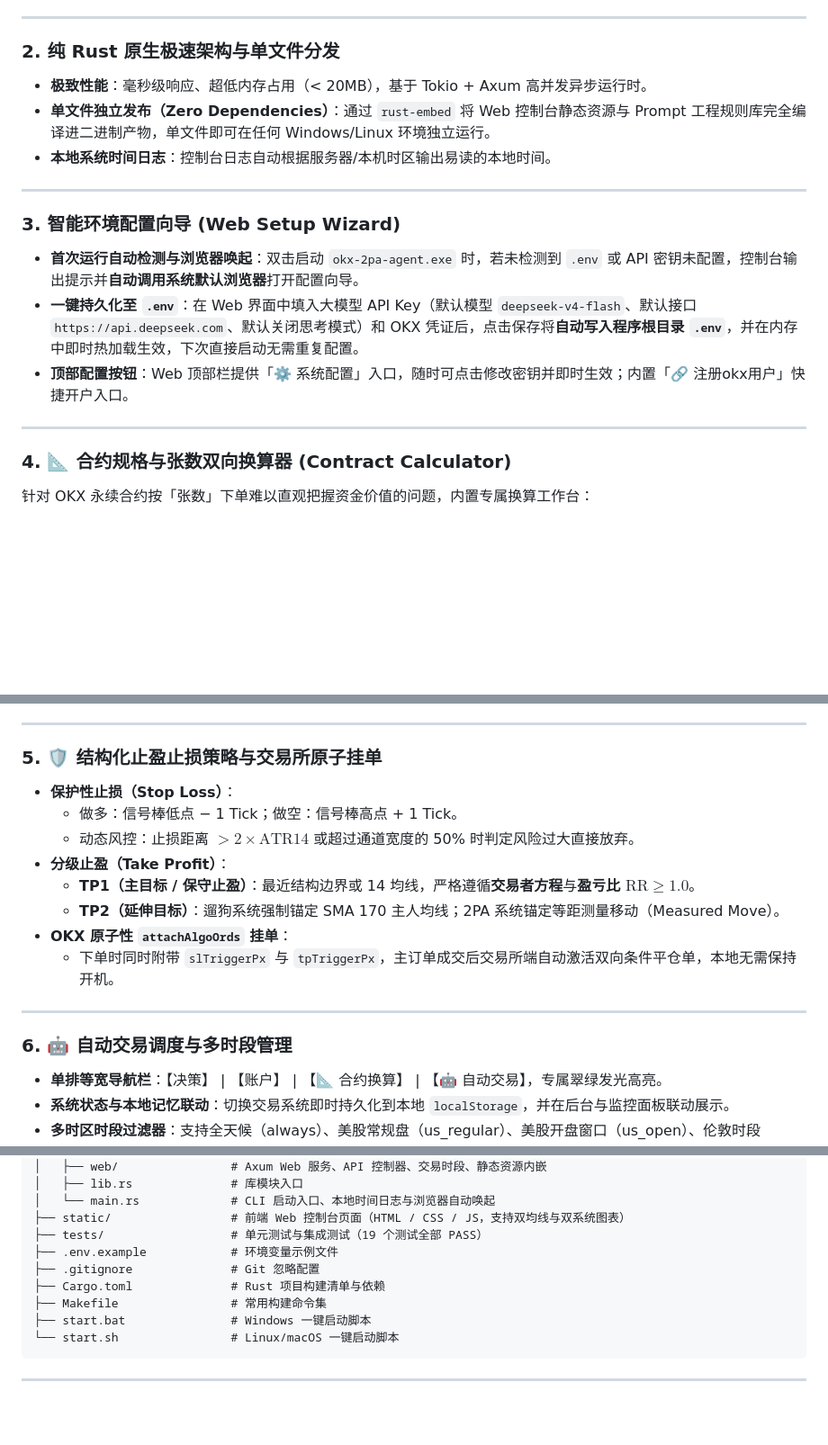
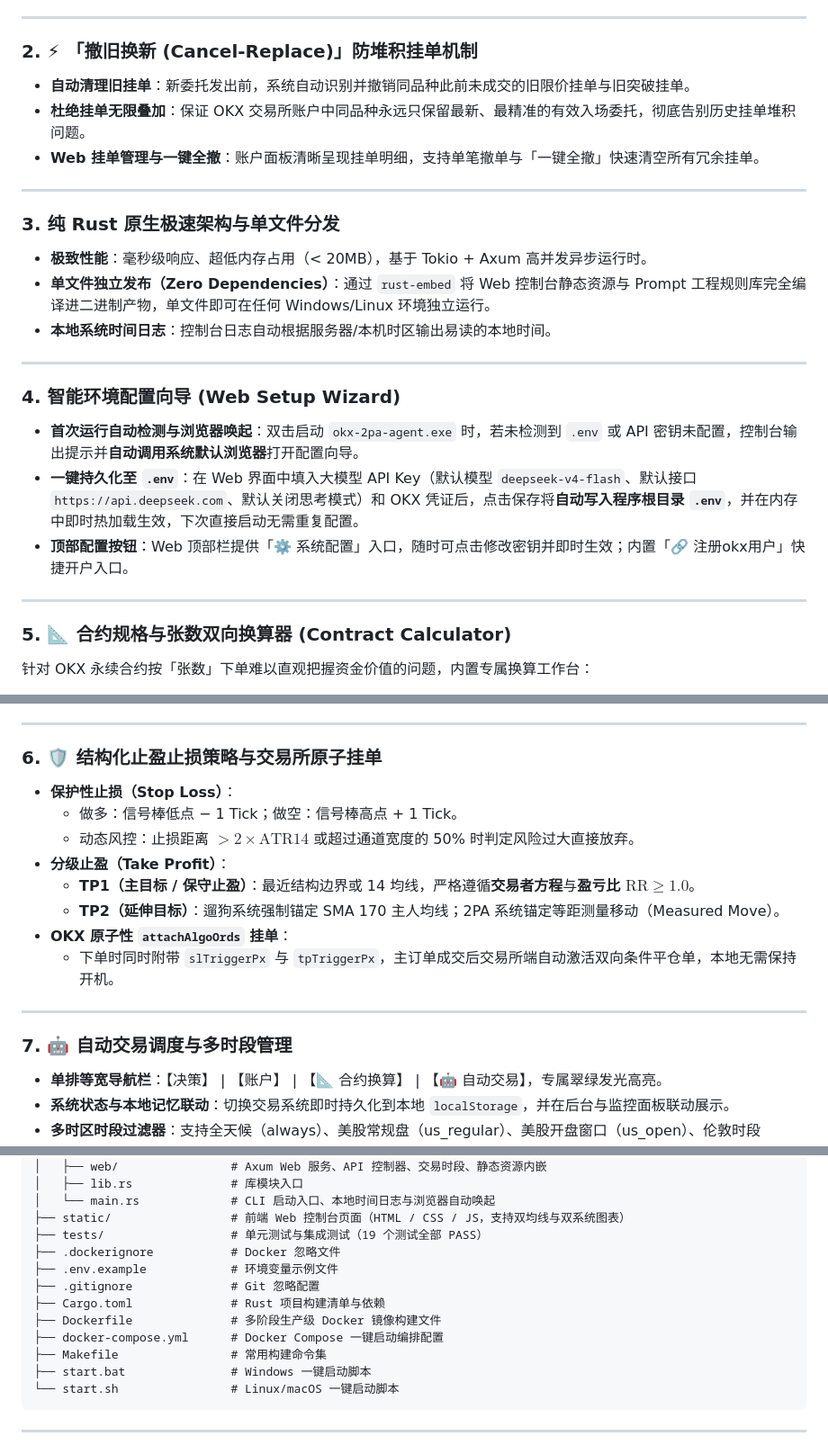
Before and after one commit to oficcejo/2pa-agent-rust, a Markdown page: README.md, 3 parts joined by grey strips. Shown at 90% size. Drawn GitHub-style; blank space fills up the shorter version.

Commit message:
docs: update README with v0.3.0 badge, Cancel-Replace docs, Docker deployment, and cancel API endpoints

```diff
--- a/README.md
+++ b/README.md
@@ -30,21 +32,28 @@
 
 ---
 
-### 2. 纯 Rust 原生极速架构与单文件分发
+### 2. ⚡ 「撤旧换新 (Cancel-Replace)」防堆积挂单机制
+- **自动清理旧挂单**：新委托发出前，系统自动识别并撤销同品种此前未成交的旧限价挂单与旧突破挂单。
+- **杜绝挂单无限叠加**：保证 OKX 交易所账户中同品种永远只保留最新、最精准的有效入场委托，彻底告别历史挂单堆积问题。
+- **Web 挂单管理与一键全撤**：账户面板清晰呈现挂单明细，支持单笔撤单与「一键全撤」快速清空所有冗余挂单。
+
+---
+
+### 3. 纯 Rust 原生极速架构与单文件分发
 - **极致性能**：毫秒级响应、超低内存占用（< 20MB），基于 Tokio + Axum 高并发异步运行时。
 - **单文件独立发布（Zero Dependencies）**：通过 `rust-embed` 将 Web 控制台静态资源与 Prompt 工程规则库完全编译进二进制产物，单文件即可在任何 Windows/Linux 环境独立运行。
 - **本地系统时间日志**：控制台日志自动根据服务器/本机时区输出易读的本地时间。
 
 ---
 
-### 3. 智能环境配置向导 (Web Setup Wizard)
+### 4. 智能环境配置向导 (Web Setup Wizard)
 - **首次运行自动检测与浏览器唤起**：双击启动 `okx-2pa-agent.exe` 时，若未检测到 `.env` 或 API 密钥未配置，控制台输出提示并**自动调用系统默认浏览器**打开配置向导。
 - **一键持久化至 `.env`**：在 Web 界面中填入大模型 API Key（默认模型 `deepseek-v4-flash`、默认接口 `https://api.deepseek.com`、默认关闭思考模式）和 OKX 凭证后，点击保存将**自动写入程序根目录 `.env`**，并在内存中即时热加载生效，下次直接启动无需重复配置。
 - **顶部配置按钮**：Web 顶部栏提供「⚙️ 系统配置」入口，随时可点击修改密钥并即时生效；内置「🔗 注册okx用户」快捷开户入口。
 
 ---
 
-### 4. 📐 合约规格与张数双向换算器 (Contract Calculator)
+### 5. 📐 合约规格与张数双向换算器 (Contract Calculator)
 针对 OKX 永续合约按「张数」下单难以直观把握资金价值的问题，内置专属换算工作台：
 - **常见热门品种 1 张面值速查表**：
   - 覆盖加密主流（BTC 1张=0.01BTC、ETH 1张=0.1ETH、SOL 1张=1SOL、DOGE 1张=1000DOGE 等）、贵金属（XAU 黄金、XAG 白银）及美股 TradFi（AAPL、TSLA、NVDA、SPX）。
@@ -56,7 +65,7 @@
 
 ---
 
-### 5. 🛡️ 结构化止盈止损策略与交易所原子挂单
+### 6. 🛡️ 结构化止盈止损策略与交易所原子挂单
 - **保护性止损（Stop Loss）**：
   - 做多：信号棒低点 − 1 Tick；做空：信号棒高点 + 1 Tick。
   - 动态风控：止损距离 $> 2 \times \text{ATR14}$ 或超过通道宽度的 50% 时判定风险过大直接放弃。
@@ -68,7 +77,7 @@
 
 ---
 
-### 6. 🤖 自动交易调度与多时段管理
+### 7. 🤖 自动交易调度与多时段管理
 - **单排等宽导航栏**：【决策】 | 【账户】 | 【📐 合约换算】 | 【🤖 自动交易】，专属翠绿发光高亮。
 - **系统状态与本地记忆联动**：切换交易系统即时持久化到本地 `localStorage`，并在后台与监控面板联动展示。
 - **多时区时段过滤器**：支持全天候（always）、美股常规盘（us_regular）、美股开盘窗口（us_open）、伦敦时段（london）、亚洲时段（asia）与自定义时区时段。
@@ -107,9 +116,12 @@
 │   └── main.rs             # CLI 启动入口、本地时间日志与浏览器自动唤起
 ├── static/                 # 前端 Web 控制台页面（HTML / CSS / JS，支持双均线与双系统图表）
 ├── tests/                  # 单元测试与集成测试（19 个测试全部 PASS）
+├── .dockerignore           # Docker 忽略文件
 ├── .env.example            # 环境变量示例文件
 ├── .gitignore              # Git 忽略配置
 ├── Cargo.toml              # Rust 项目构建清单与依赖
+├── Dockerfile              # 多阶段生产级 Docker 镜像构建文件
+├── docker-compose.yml      # Docker Compose 一键启动编排配置
 ├── Makefile                # 常用构建命令集
 ├── start.bat               # Windows 一键启动脚本
 └── start.sh                # Linux/macOS 一键启动脚本
```
Also changed, not shown: other parts of README.md (+6 -2 lines).
